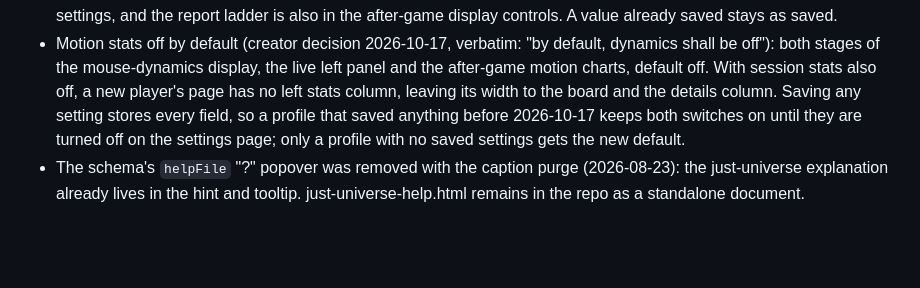
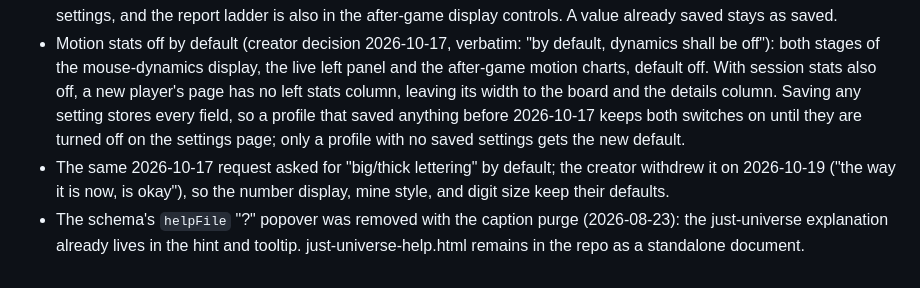
Before and after one commit to ernop/minesweeper-friendly, a Markdown page: docs/product/settings.md, the part around the change. GitHub-like rendering; blank space fills up the shorter version.

```diff
--- a/docs/product/settings.md
+++ b/docs/product/settings.md
@@ -197,6 +197,9 @@ Product spec section; index: [PRODUCT.md](../../PRODUCT.md). Implementation note
   setting stores every field, so a profile that saved anything before
   2026-10-17 keeps both switches on until they are turned off on the
   settings page; only a profile with no saved settings gets the new default.
+- The same 2026-10-17 request asked for "big/thick lettering" by default;
+  the creator withdrew it on 2026-10-19 ("the way it is now, is okay"), so
+  the number display, mine style, and digit size keep their defaults.
 - The schema's `helpFile` "?" popover was removed with the caption purge
   (2026-08-23): the just-universe explanation already lives in the hint
   and tooltip. just-universe-help.html remains in the repo as a
```
Also changed, not shown: BACKLOG.md (+0 -11 lines), docs/product/game-data.md (+3 -2 lines).
